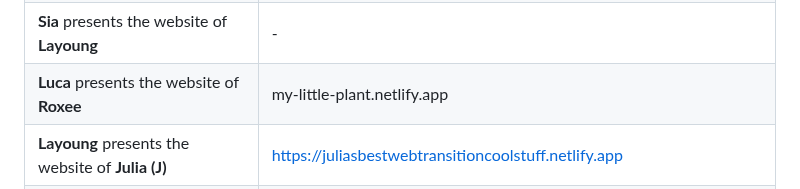
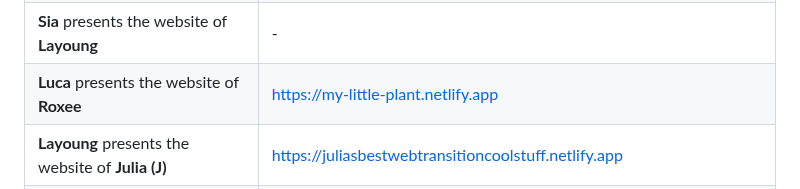
Before and after one commit to francois-gm/go-kabk-y1b, a Markdown page: 06 - 20250310 - Assignment presentation/README.md, the part around the change. Rendered like a GitHub page.

```diff
--- a/06 - 20250310 - Assignment presentation/README.md
+++ b/06 - 20250310 - Assignment presentation/README.md
@@ -41,7 +41,7 @@ Then:
 | **Jasna** presents the website of **Sia** | - |
 | **Julia (N)** presents the website of **Luca** | https://stellular-syrniki-e57ecb.netlify.app |
 | **Sia** presents the website of **Layoung** | - |
-| **Luca** presents the website of **Roxee** | my-little-plant.netlify.app |
+| **Luca** presents the website of **Roxee** | https://my-little-plant.netlify.app |
 | **Layoung** presents the website of **Julia (J)** | https://juliasbestwebtransitioncoolstuff.netlify.app |
 | **Roxee** presents the website of **Prem** | https://premdai-super-cool-site-yeah.netlify.app |
 | **Julia (J)** presents the website of **Jennie** | https://visualinspirationarchive.netlify.app |
```
